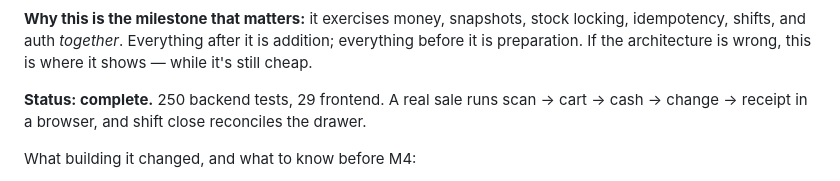
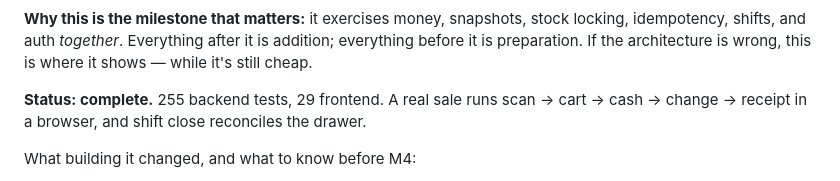
Before and after one commit to KenPrz/pos, a Markdown page: docs/06-roadmap.md, the part around the change. Rendered like a GitHub page.

Commit message:
M3: roadmap test count after final-review fixes

```diff
--- a/docs/06-roadmap.md
+++ b/docs/06-roadmap.md
@@ -131,7 +131,7 @@ idempotency, shifts, and auth *together*. Everything after it is addition; every
 before it is preparation. If the architecture is wrong, this is where it shows — while
 it's still cheap.
 
-**Status: complete.** 250 backend tests, 29 frontend. A real sale runs scan → cart →
+**Status: complete.** 255 backend tests, 29 frontend. A real sale runs scan → cart →
 cash → change → receipt in a browser, and shift close reconciles the drawer.
 
 What building it changed, and what to know before M4:
```
